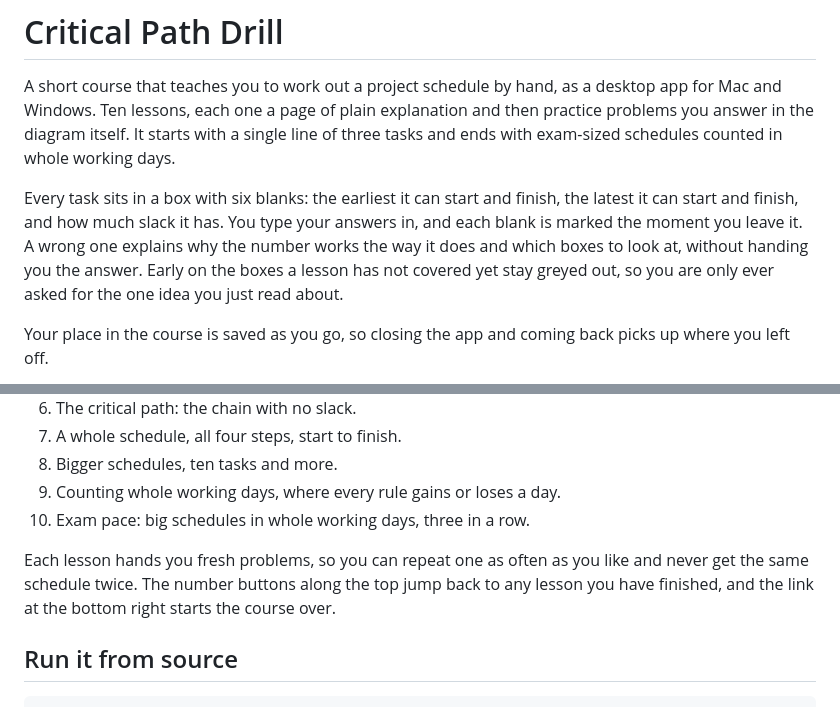
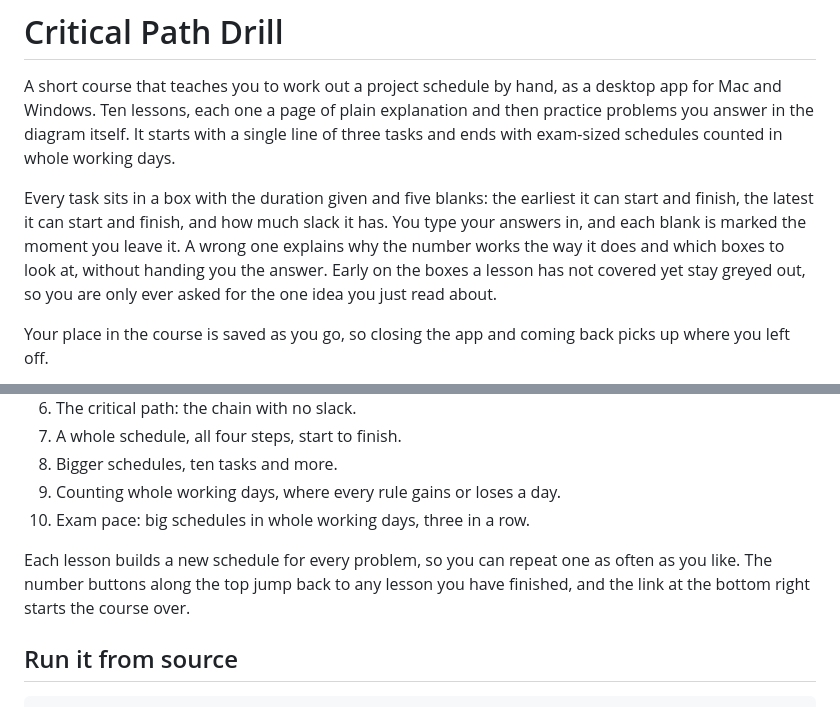
Before and after one commit to bradley-t-t/critical-path-drill, a Markdown page: README.md, 2 parts joined by grey strips. Rendered like a GitHub page.

Commit message:
Say what a task box actually asks you for
A box has six cells but only five blanks: the duration is given. And the
problems come from a random generator, so fresh every time is the claim the
code backs, not that a schedule never repeats.

```diff
--- a/README.md
+++ b/README.md
@@ -5,11 +5,12 @@ Mac and Windows. Ten lessons, each one a page of plain explanation and then prac
 you answer in the diagram itself. It starts with a single line of three tasks and ends with
 exam-sized schedules counted in whole working days.
 
-Every task sits in a box with six blanks: the earliest it can start and finish, the latest it
-can start and finish, and how much slack it has. You type your answers in, and each blank is
-marked the moment you leave it. A wrong one explains why the number works the way it does and
-which boxes to look at, without handing you the answer. Early on the boxes a lesson has not
-covered yet stay greyed out, so you are only ever asked for the one idea you just read about.
+Every task sits in a box with the duration given and five blanks: the earliest it can start and
+finish, the latest it can start and finish, and how much slack it has. You type your answers in,
+and each blank is marked the moment you leave it. A wrong one explains why the number works the
+way it does and which boxes to look at, without handing you the answer. Early on the boxes a
+lesson has not covered yet stay greyed out, so you are only ever asked for the one idea you just
+read about.
 
 Your place in the course is saved as you go, so closing the app and coming back picks up where
 you left off.
@@ -42,9 +43,9 @@ Download the latest build from
 9. Counting whole working days, where every rule gains or loses a day.
 10. Exam pace: big schedules in whole working days, three in a row.
 
-Each lesson hands you fresh problems, so you can repeat one as often as you like and never get
-the same schedule twice. The number buttons along the top jump back to any lesson you have
-finished, and the link at the bottom right starts the course over.
+Each lesson builds a new schedule for every problem, so you can repeat one as often as you like.
+The number buttons along the top jump back to any lesson you have finished, and the link at the
+bottom right starts the course over.
 
 ## Run it from source
 
```
